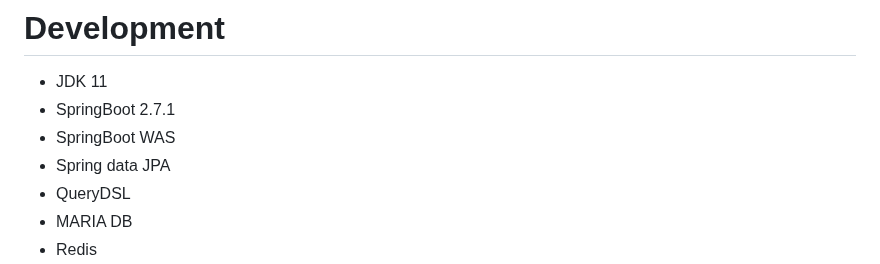
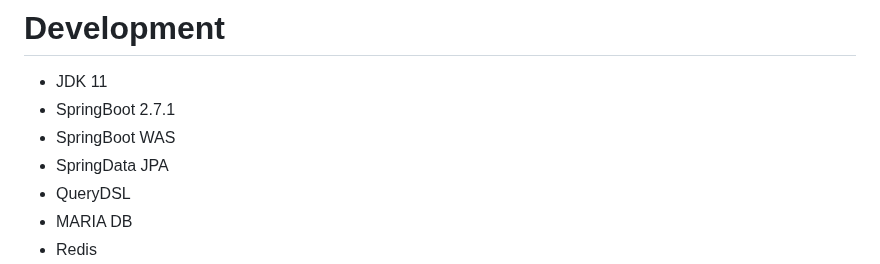
Before and after one commit to dev-hsyang/staff-pilot, a Markdown page: README.md, the part around the change. Drawn GitHub-style.

```diff
--- a/README.md
+++ b/README.md
@@ -12,7 +12,7 @@
 - JDK 11
 - SpringBoot 2.7.1
 - SpringBoot WAS
-- Spring data JPA
+- SpringData JPA
 - QueryDSL
 - MARIA DB
 - Redis
```
